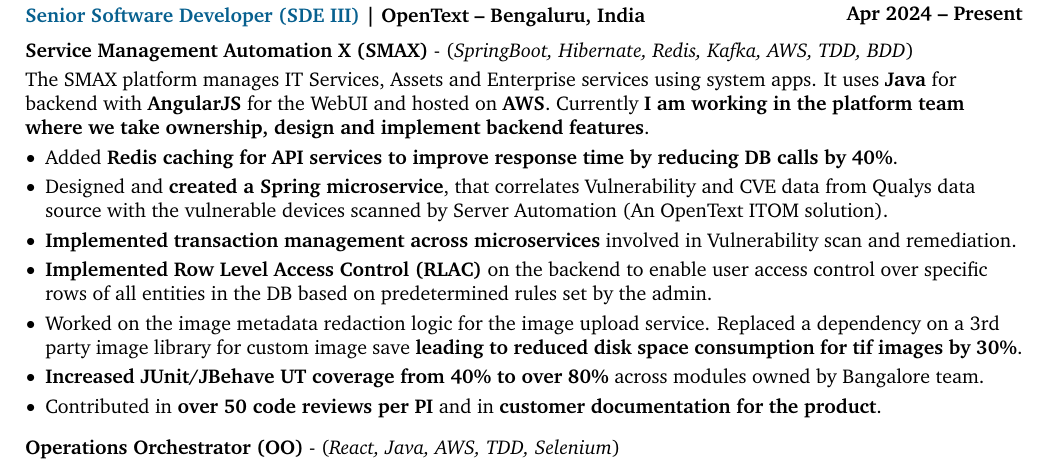
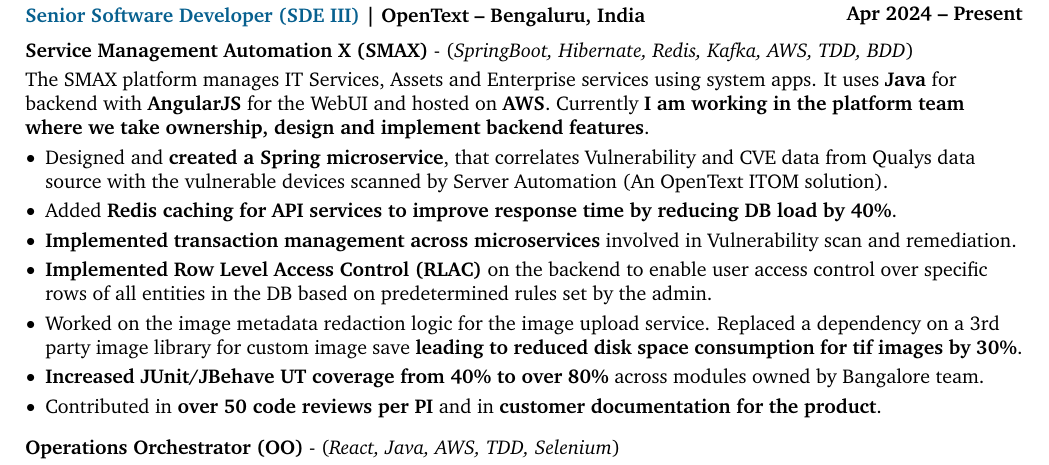
Before and after one commit to Akhilsudh/Resume, a LaTeX CV (resume.tex): part of page 1 of 2, cut so that both start at the same text. Compiled offline with pdfLaTeX.

Commit message:
Updated resume with more details

```diff
--- a/resume.tex
+++ b/resume.tex
@@ -208,8 +208,8 @@
             \vspace{0.10 cm}
             \newline The SMAX platform manages IT Services, Assets and Enterprise services using system apps. It uses \textbf{Java} for backend with \textbf{AngularJS} for the WebUI and hosted on \textbf{AWS}. Currently \textbf{I am working in the platform team where we take ownership, design and implement backend features}.
             \begin{highlights}
-                \item Added \textbf{Redis caching for API services to improve response time by reducing DB calls by 40\%}.
                 \item Designed and \textbf{created a Spring microservice}, that correlates Vulnerability and CVE data from Qualys data source with the vulnerable devices scanned by Server Automation (An OpenText ITOM solution).
+                \item Added \textbf{Redis caching for API services to improve response time by reducing DB load by 40\%}.
                 \item \textbf{Implemented transaction management across microservices} involved in Vulnerability scan and remediation.
                 \item \textbf{Implemented Row Level Access Control (RLAC)} on the backend to enable user access control over specific rows of all entities in the DB based on predetermined rules set by the admin.
                 \item Worked on the image metadata redaction logic for the image upload service. Replaced a dependency on a 3rd party image library for custom image save \textbf{leading to reduced disk space consumption for tif images by 30\%}.
```
